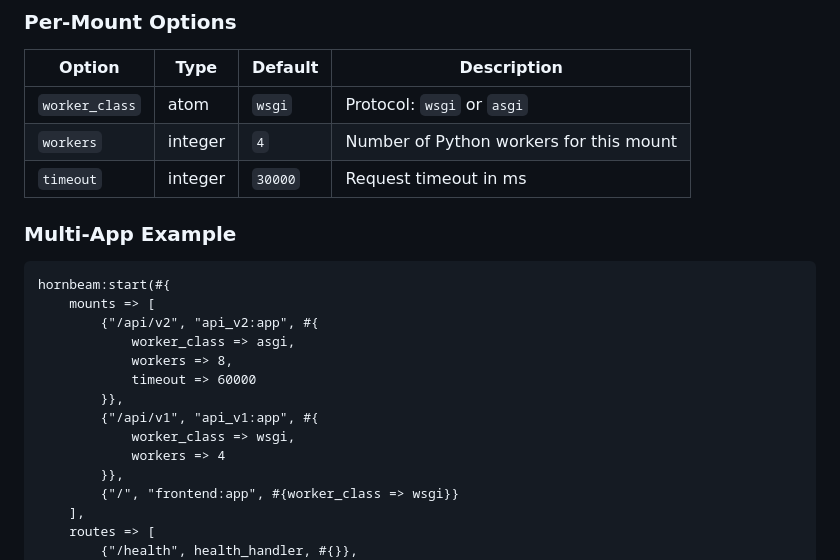
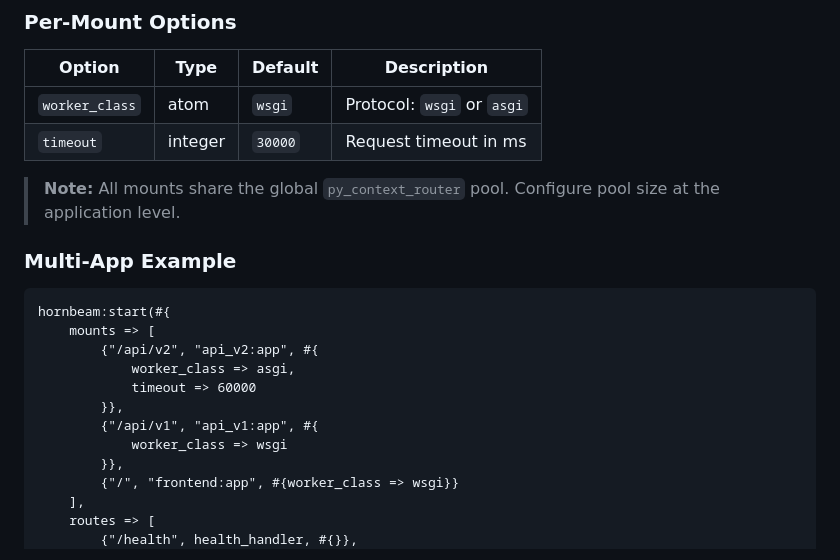
Before and after one commit to benoitc/hornbeam, a Markdown page: docs/reference/configuration.md, the part around the change. GitHub-like rendering.

```diff
--- a/docs/reference/configuration.md
+++ b/docs/reference/configuration.md
@@ -50,8 +50,9 @@ Each mount is a tuple: `{Prefix, AppSpec, Options}`
 | Option | Type | Default | Description |
 |--------|------|---------|-------------|
 | `worker_class` | atom | `wsgi` | Protocol: `wsgi` or `asgi` |
-| `workers` | integer | `4` | Number of Python workers for this mount |
 | `timeout` | integer | `30000` | Request timeout in ms |
+
+> **Note:** All mounts share the global `py_context_router` pool. Configure pool size at the application level.
 
 ### Multi-App Example
 
@@ -60,12 +61,10 @@ hornbeam:start(#{
     mounts => [
         {"/api/v2", "api_v2:app", #{
             worker_class => asgi,
-            workers => 8,
             timeout => 60000
         }},
         {"/api/v1", "api_v1:app", #{
-            worker_class => wsgi,
-            workers => 4
+            worker_class => wsgi
         }},
         {"/", "frontend:app", #{worker_class => wsgi}}
     ],
```
Also changed, not shown: CHANGELOG.md (+26 -0 lines), docs/guides/multi-app.md (+9 -14 lines).
